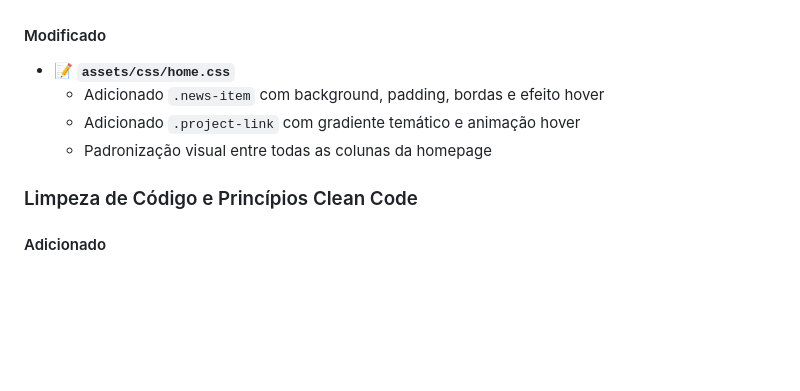
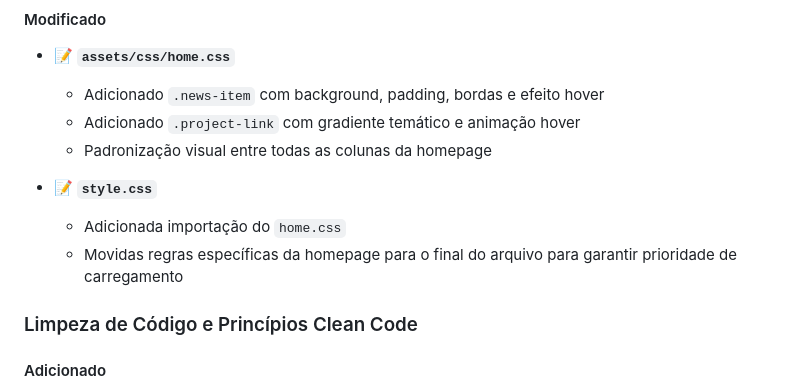
Before and after one commit to lorissette13/jornal_retro, a Markdown page: CHANGELOG.md, the part around the change. GitHub-like rendering; blank space fills up the shorter version.

Commit message:
docs: update CHANGELOG.md with CSS loading order fix

```diff
--- a/CHANGELOG.md
+++ b/CHANGELOG.md
@@ -15,6 +15,10 @@ Todas mudanças notáveis neste projeto serão documentadas neste arquivo.
   - Adicionado `.news-item` com background, padding, bordas e efeito hover
   - Adicionado `.project-link` com gradiente temático e animação hover
   - Padronização visual entre todas as colunas da homepage
+
+- 📝 **`style.css`**
+  - Adicionada importação do `home.css`
+  - Movidas regras específicas da homepage para o final do arquivo para garantir prioridade de carregamento
 
 ### Limpeza de Código e Princípios Clean Code
 
```
